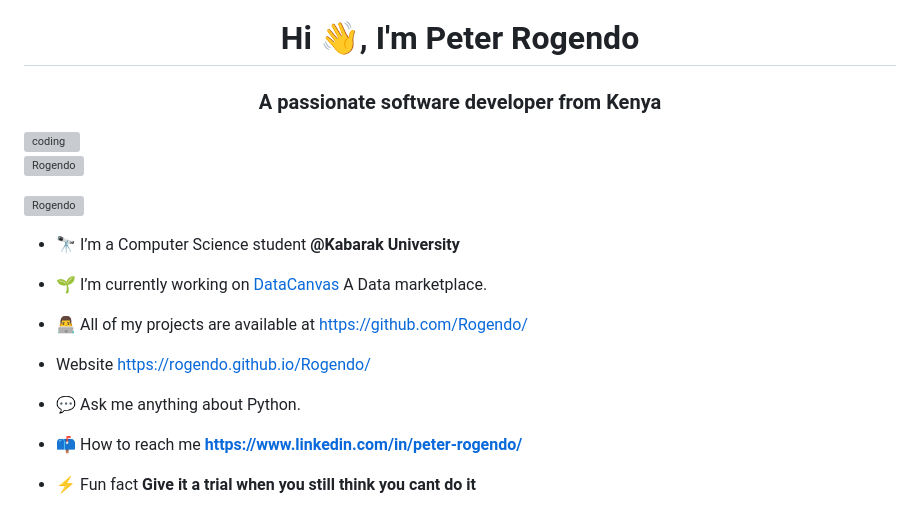
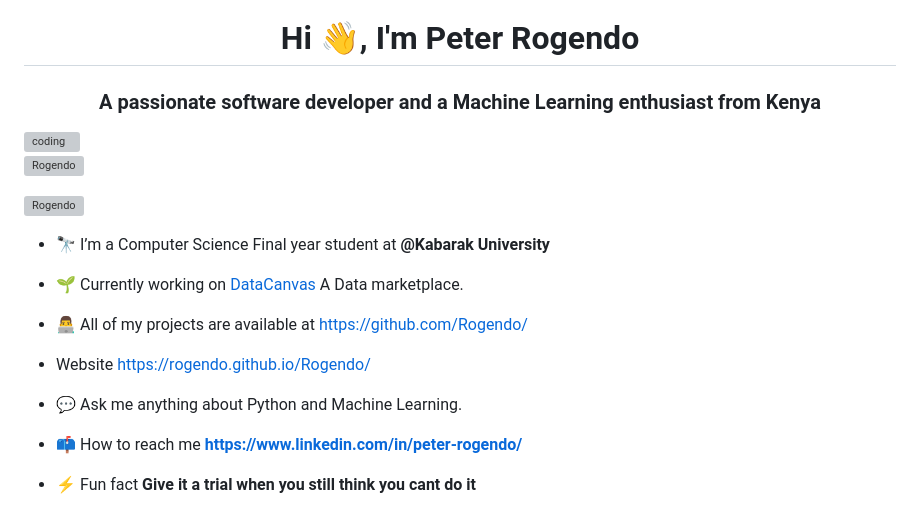
Before and after one commit to Rogendo/Rogendo, a Markdown page: README.md, the part around the change. Rendered like a GitHub page; grey boxes are pictures that could not be loaded.

```diff
--- a/README.md
+++ b/README.md
@@ -1,5 +1,5 @@
 <h1 align="center">Hi 👋, I'm Peter Rogendo </h1>
-<h3 align="center">A passionate software developer from Kenya</h3>
+<h3 align="center">A passionate software developer and a Machine Learning enthusiast from Kenya</h3>
 
 <img align="right" alt="coding" width="400" src="https://media4.giphy.com/media/RbDKaczqWovIugyJmW/giphy.gif" >
 <p align="left"> <img src="https://komarev.com/ghpvc/?username=Rogendo&label=Profile%20views&color=0e75b6&style=flat" alt="Rogendo" /> </p>
@@ -8,14 +8,14 @@
 
 
 
-- 🔭 I’m a Computer Science student **@Kabarak University**
+- 🔭 I’m a Computer Science Final year student at **@Kabarak University**
 
-- 🌱 I’m currently working on <a href="https://github.com/Rogendo/DataCanvas">DataCanvas</a>  A Data marketplace.
+- 🌱 Currently working on <a href="https://github.com/Rogendo/DataCanvas">DataCanvas</a>  A Data marketplace.
 
 - 👨‍💻 All of my projects are available at  https://github.com/Rogendo/
 - Website https://rogendo.github.io/Rogendo/
 
-- 💬 Ask me anything about Python.
+- 💬 Ask me anything about Python and Machine Learning.
 
 
 - 📫 How to reach me **https://www.linkedin.com/in/peter-rogendo/**
```
